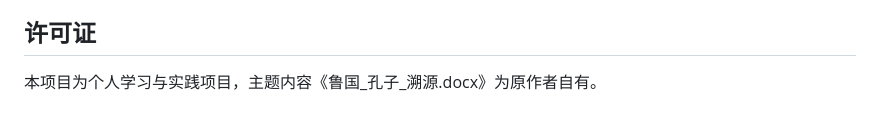
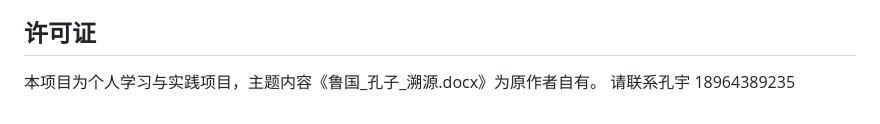
Before and after one commit to King1725an208/King1725an208_Project1, a Markdown page: README.md, the part around the change. GitHub-like rendering.

```diff
--- a/README.md
+++ b/README.md
@@ -94,3 +94,4 @@ npx serve .
 ## 许可证
 
 本项目为个人学习与实践项目，主题内容《鲁国_孔子_溯源.docx》为原作者自有。
+请联系孔宇 18964389235
```
